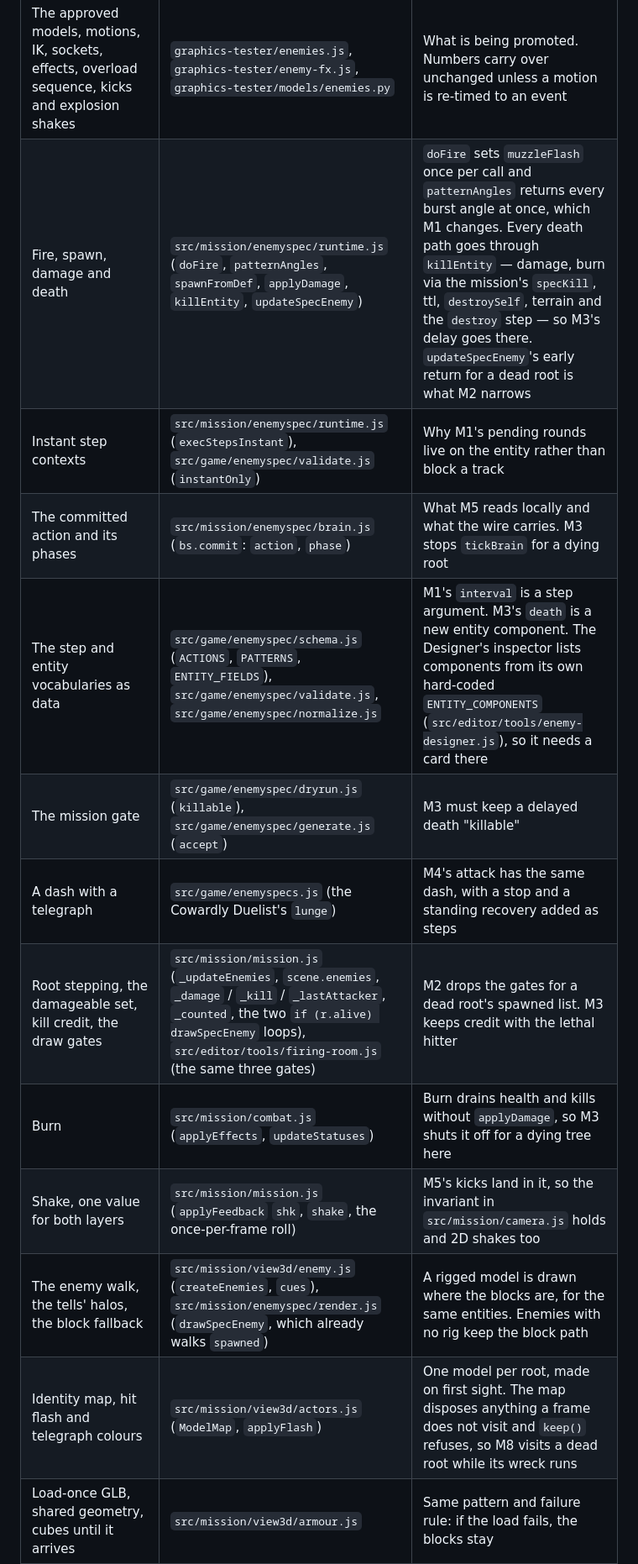
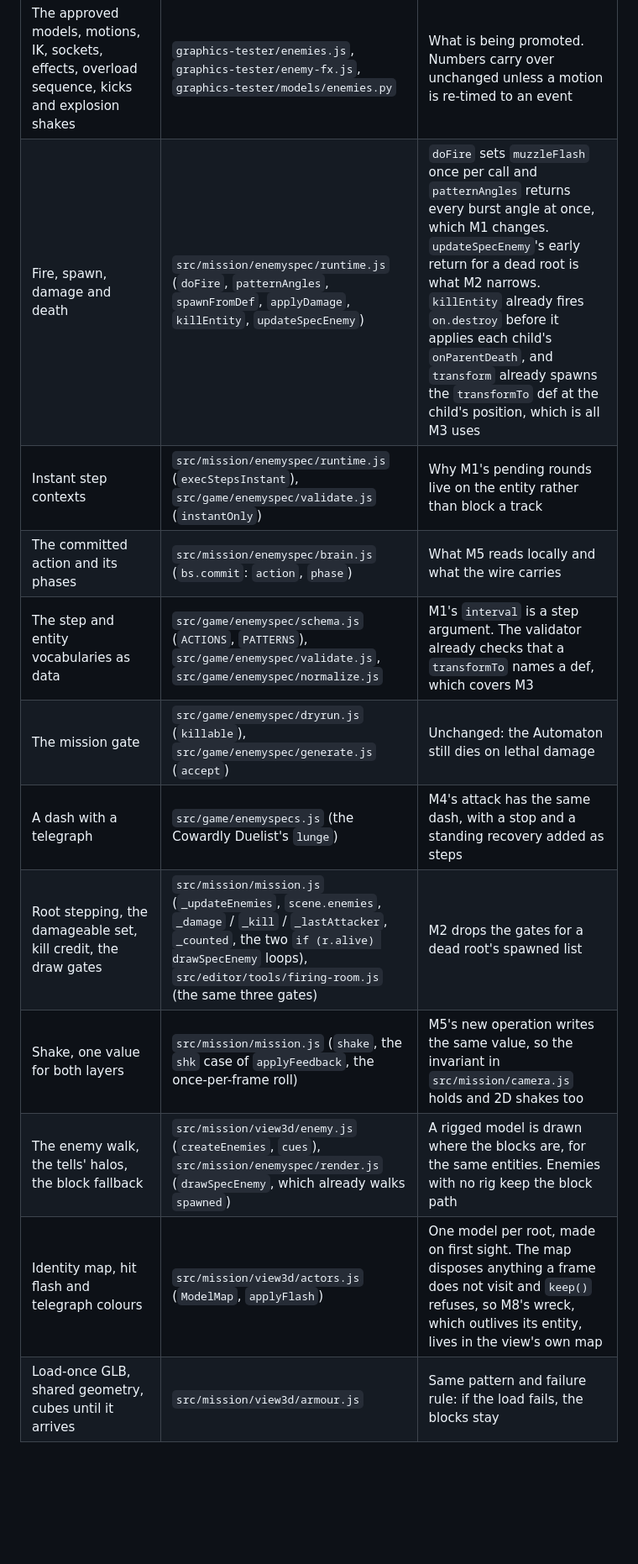
Before and after one commit to jeffrobot494/side-scroller, a Markdown page: tech/mission-3d-enemies.md, the part around one of its changes. Shown at 84% size. Drawn GitHub-style; blank space fills up the shorter version.

```diff
--- a/tech/mission-3d-enemies.md
+++ b/tech/mission-3d-enemies.md
@@ -80,17 +80,16 @@ It runs M5's module over those entities, so Bo still compares Idle, Move, Punch
 | What | Where | Why |
 |---|---|---|
 | The approved models, motions, IK, sockets, effects, overload sequence, kicks and explosion shakes | `graphics-tester/enemies.js`, `graphics-tester/enemy-fx.js`, `graphics-tester/models/enemies.py` | What is being promoted. Numbers carry over unchanged unless a motion is re-timed to an event |
-| Fire, spawn, damage and death | `src/mission/enemyspec/runtime.js` (`doFire`, `patternAngles`, `spawnFromDef`, `applyDamage`, `killEntity`, `updateSpecEnemy`) | `doFire` sets `muzzleFlash` once per call and `patternAngles` returns every burst angle at once, which M1 changes. Every death path goes through `killEntity` — damage, burn via the mission's `specKill`, ttl, `destroySelf`, terrain and the `destroy` step — so M3's delay goes there. `updateSpecEnemy`'s early return for a dead root is what M2 narrows |
+| Fire, spawn, damage and death | `src/mission/enemyspec/runtime.js` (`doFire`, `patternAngles`, `spawnFromDef`, `applyDamage`, `killEntity`, `updateSpecEnemy`) | `doFire` sets `muzzleFlash` once per call and `patternAngles` returns every burst angle at once, which M1 changes. `updateSpecEnemy`'s early return for a dead root is what M2 narrows. `killEntity` already fires `on.destroy` before it applies each child's `onParentDeath`, and `transform` already spawns the `transformTo` def at the child's position, which is all M3 uses |
 | Instant step contexts | `src/mission/enemyspec/runtime.js` (`execStepsInstant`), `src/game/enemyspec/validate.js` (`instantOnly`) | Why M1's pending rounds live on the entity rather than block a track |
-| The committed action and its phases | `src/mission/enemyspec/brain.js` (`bs.commit`: `action`, `phase`) | What M5 reads locally and what the wire carries. M3 stops `tickBrain` for a dying root |
-| The step and entity vocabularies as data | `src/game/enemyspec/schema.js` (`ACTIONS`, `PATTERNS`, `ENTITY_FIELDS`), `src/game/enemyspec/validate.js`, `src/game/enemyspec/normalize.js` | M1's `interval` is a step argument. M3's `death` is a new entity component. The Designer's inspector lists components from its own hard-coded `ENTITY_COMPONENTS` (`src/editor/tools/enemy-designer.js`), so it needs a card there |
-| The mission gate | `src/game/enemyspec/dryrun.js` (`killable`), `src/game/enemyspec/generate.js` (`accept`) | M3 must keep a delayed death "killable" |
+| The committed action and its phases | `src/mission/enemyspec/brain.js` (`bs.commit`: `action`, `phase`) | What M5 reads locally and what the wire carries |
+| The step and entity vocabularies as data | `src/game/enemyspec/schema.js` (`ACTIONS`, `PATTERNS`), `src/game/enemyspec/validate.js`, `src/game/enemyspec/normalize.js` | M1's `interval` is a step argument. The validator already checks that a `transformTo` names a def, which covers M3 |
+| The mission gate | `src/game/enemyspec/dryrun.js` (`killable`), `src/game/enemyspec/generate.js` (`accept`) | Unchanged: the Automaton still dies on lethal damage |
 | A dash with a telegraph | `src/game/enemyspecs.js` (the Cowardly Duelist's `lunge`) | M4's attack has the same dash, with a stop and a standing recovery added as steps |
-| Root stepping, the damageable set, kill credit, the draw gates | `src/mission/mission.js` (`_updateEnemies`, `scene.enemies`, `_damage` / `_kill` / `_lastAttacker`, `_counted`, the two `if (r.alive) drawSpecEnemy` loops), `src/editor/tools/firing-room.js` (the same three gates) | M2 drops the gates for a dead root's spawned list. M3 keeps credit with the lethal hitter |
-| Burn | `src/mission/combat.js` (`applyEffects`, `updateStatuses`) | Burn drains health and kills without `applyDamage`, so M3 shuts it off for a dying tree here |
-| Shake, one value for both layers | `src/mission/mission.js` (`applyFeedback` `shk`, `shake`, the once-per-frame roll) | M5's kicks land in it, so the invariant in `src/mission/camera.js` holds and 2D shakes too |
+| Root stepping, the damageable set, kill credit, the draw gates | `src/mission/mission.js` (`_updateEnemies`, `scene.enemies`, `_damage` / `_kill` / `_lastAttacker`, `_counted`, the two `if (r.alive) drawSpecEnemy` loops), `src/editor/tools/firing-room.js` (the same three gates) | M2 drops the gates for a dead root's spawned list |
+| Shake, one value for both layers | `src/mission/mission.js` (`shake`, the `shk` case of `applyFeedback`, the once-per-frame roll) | M5's new operation writes the same value, so the invariant in `src/mission/camera.js` holds and 2D shakes too |
 | The enemy walk, the tells' halos, the block fallback | `src/mission/view3d/enemy.js` (`createEnemies`, `cues`), `src/mission/enemyspec/render.js` (`drawSpecEnemy`, which already walks `spawned`) | A rigged model is drawn where the blocks are, for the same entities. Enemies with no rig keep the block path |
-| Identity map, hit flash and telegraph colours | `src/mission/view3d/actors.js` (`ModelMap`, `applyFlash`) | One model per root, made on first sight. The map disposes anything a frame does not visit and `keep()` refuses, so M8 visits a dead root while its wreck runs |
+| Identity map, hit flash and telegraph colours | `src/mission/view3d/actors.js` (`ModelMap`, `applyFlash`) | One model per root, made on first sight. The map disposes anything a frame does not visit and `keep()` refuses, so M8's wreck, which outlives its entity, lives in the view's own map |
 | Load-once GLB, shared geometry, cubes until it arrives | `src/mission/view3d/armour.js` | Same pattern and failure rule: if the load fails, the blocks stay |
 | `viewY`, `setColor`, `disposeTree` with `userData.shared`, halo pool | `src/mission/view3d/util.js` | The y-flip and spec colours. Rig geometry is marked shared so `disposeTree` never frees it. It frees materials but not a skeleton's bone texture, so the rig disposes each skeleton itself |
 | Per-deploy build, per-frame sync, dispose | `src/mission/view3d/index.js` | `level` owns the effects pool, as it owns `effects` and `lasers` |
```
Also changed, not shown: other parts of tech/mission-3d-enemies.md (+36 -39 lines).
